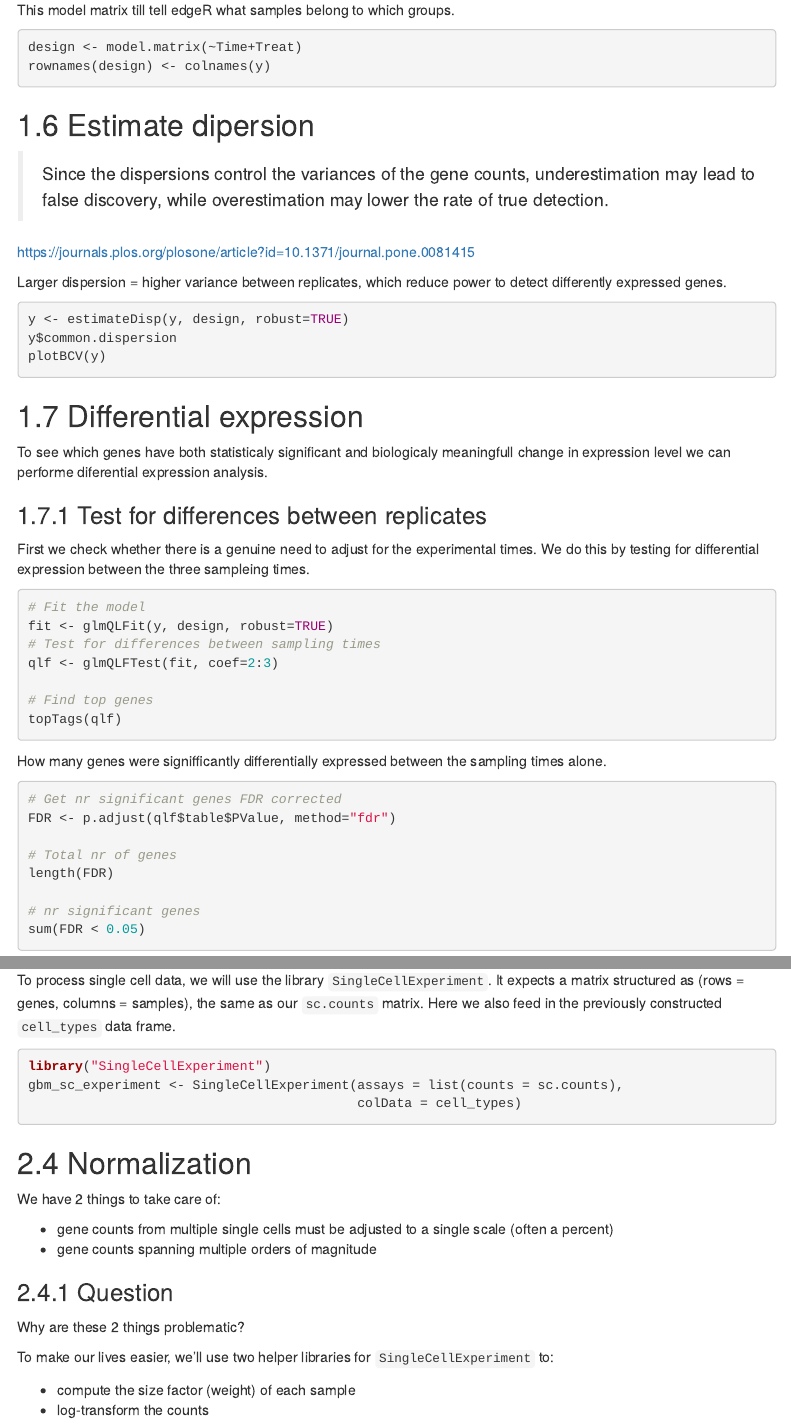
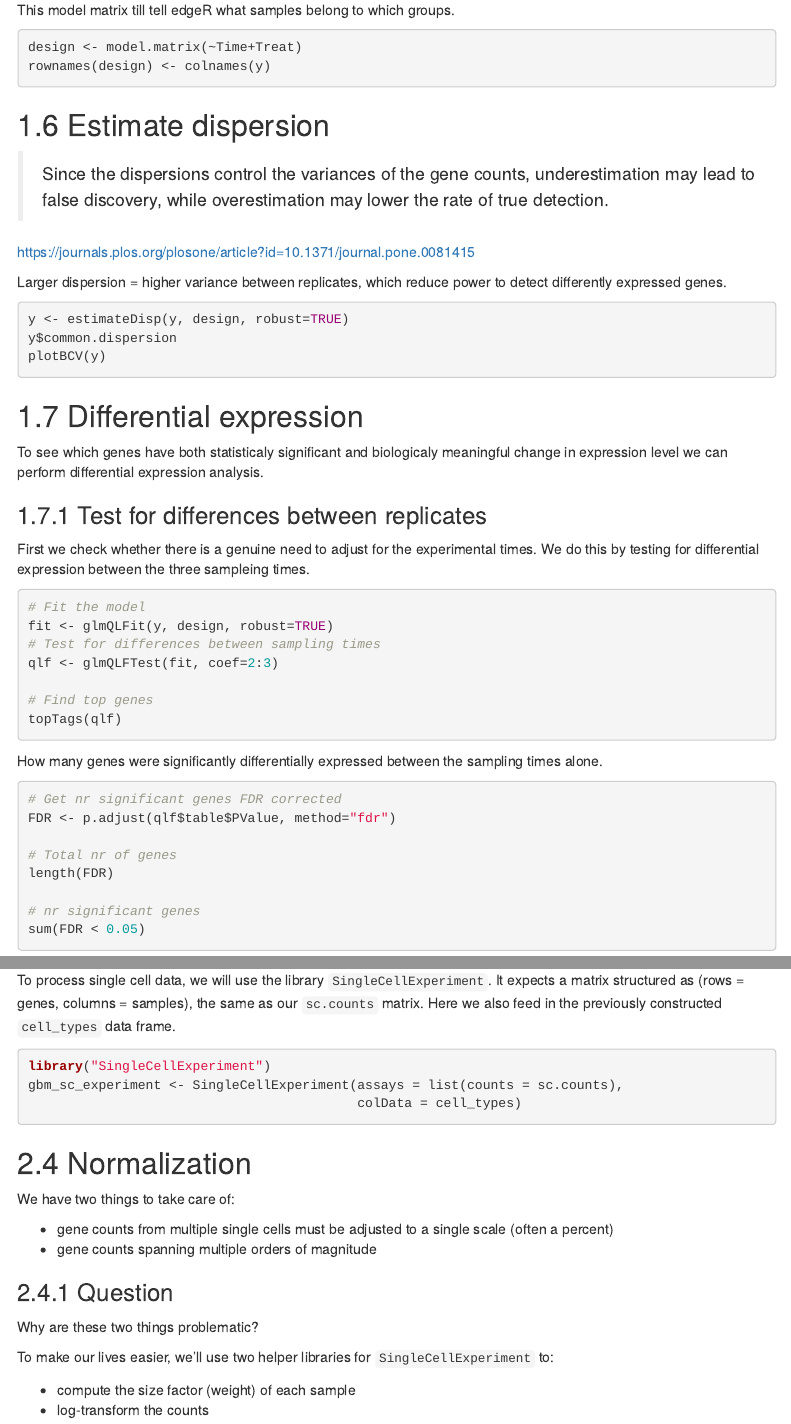
Before and after one commit to bengtssonpalme/MPBIO-BBT045-2025, an R Markdown document (single_cell/sc_analysis.Rmd): the page in a window 1100 px wide, from 2610 px down, and a second part further down, joined at a grey line. The pictures show the output file single_cell/sc_analysis.html that the author committed with the source, opened offline; menus at the side of the page are left out.

Commit message:
New index title, spellcheck

````diff
--- a/single_cell/sc_analysis.Rmd
+++ b/single_cell/sc_analysis.Rmd
@@ -138,7 +138,7 @@ design <- model.matrix(~Time+Treat)
 rownames(design) <- colnames(y)
 ```
 
-## Estimate dipersion
+## Estimate dispersion
 
 >Since the dispersions control the variances of the gene counts, underestimation may lead to false discovery, while overestimation may lower the rate of true detection.
 
@@ -153,7 +153,7 @@ plotBCV(y)
 ```
 ## Differential expression
 
-To see which genes have both statisticaly significant and biologicaly meaningfull change in expression level we can performe diferential expression analysis.
+To see which genes have both statisticaly significant and biologicaly meaningful change in expression level we can perform differential expression analysis.
 
 ### Test for differences between replicates
 
@@ -169,7 +169,7 @@ qlf <- glmQLFTest(fit, coef=2:3)
 topTags(qlf)
 ```
 
-How many genes were signifficantly differentially expressed between the sampling times alone.
+How many genes were significantly differentially expressed between the sampling times alone.
 ```{r}
 # Get nr significant genes FDR corrected
 FDR <- p.adjust(qlf$table$PValue, method="fdr")
@@ -331,14 +331,14 @@ gbm_sc_experiment <- SingleCellExperiment(assays = list(counts = sc.counts),
 
 ## Normalization
 
-We have 2 things to take care of:
+We have two things to take care of:
 
 - gene counts from multiple single cells must be adjusted to a single scale (often a percent)
 - gene counts spanning multiple orders of magnitude
 
 ### Question
 
-Why are these 2 things problematic?
+Why are these two things problematic?
 
 To make our lives easier, we'll use two helper libraries for `SingleCellExperiment` to:
 
````
Also changed, not shown: index.Rmd (+1 -1 lines), index.html, single_cell/sc_analysis.html.
